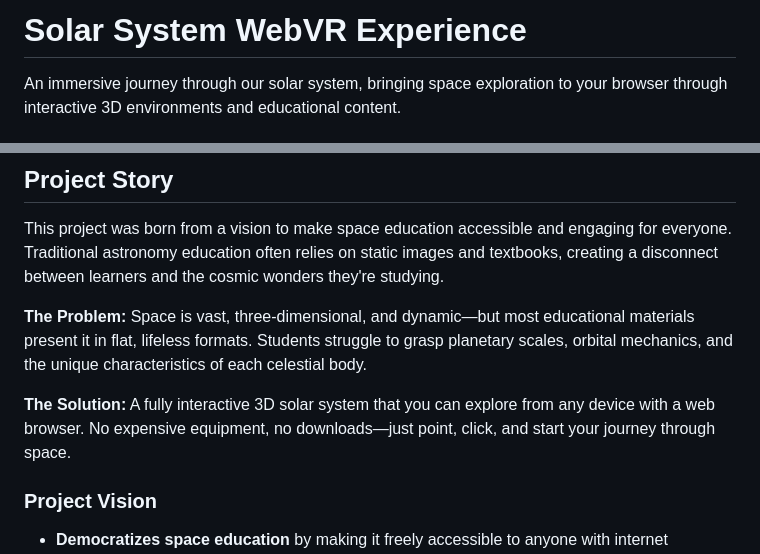
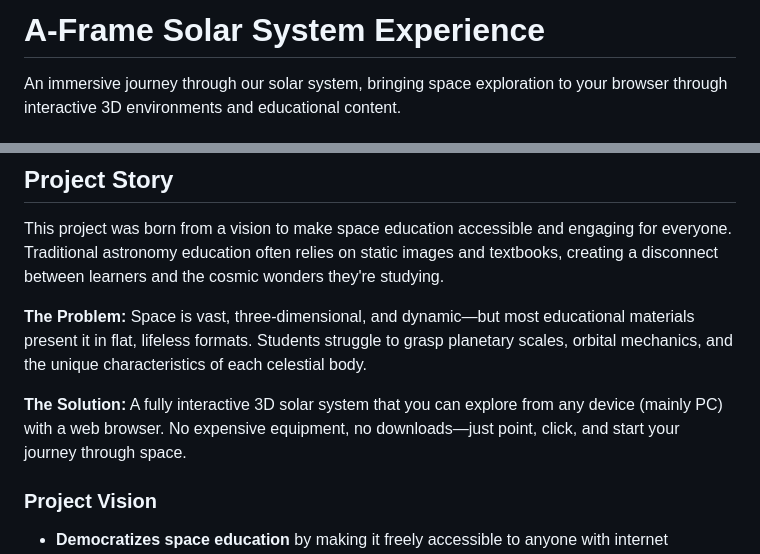
Before and after one commit to jolsefu/solar-system, a Markdown page: README.md, 2 parts joined by grey strips. GitHub-like rendering.

Commit message:
Another, and hopefully the last last, slight changes to README :]

```diff
--- a/README.md
+++ b/README.md
@@ -1,4 +1,4 @@
-# Solar System WebVR Experience
+# A-Frame Solar System Experience
 
 An immersive journey through our solar system, bringing space exploration to your browser through interactive 3D environments and educational content.
 
@@ -38,7 +38,7 @@ This project was born from a vision to make space education accessible and engag
 
 **The Problem:** Space is vast, three-dimensional, and dynamic—but most educational materials present it in flat, lifeless formats. Students struggle to grasp planetary scales, orbital mechanics, and the unique characteristics of each celestial body.
 
-**The Solution:** A fully interactive 3D solar system that you can explore from any device with a web browser. No expensive equipment, no downloads—just point, click, and start your journey through space.
+**The Solution:** A fully interactive 3D solar system that you can explore from any device (mainly PC) with a web browser. No expensive equipment, no downloads—just point, click, and start your journey through space.
 
 ### Project Vision
 
```
